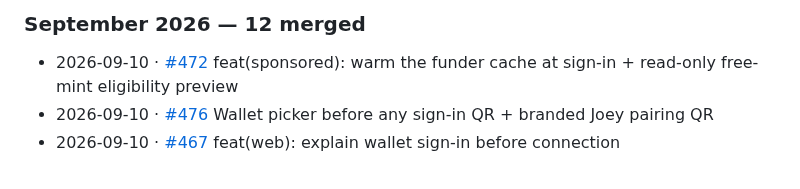
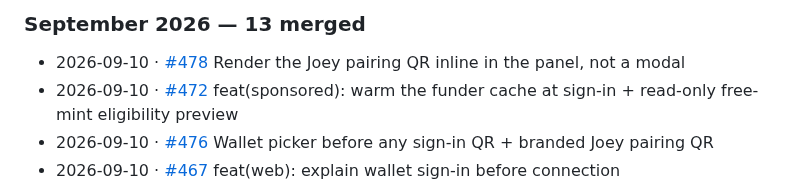
Before and after one commit to Team-Hamsa/LFG, a Markdown page: docs/HACKATHON.md, the part around one of its changes. Drawn GitHub-style.

Commit message:
docs(HACKATHON): sync merged-PR changelog

```diff
--- a/docs/HACKATHON.md
+++ b/docs/HACKATHON.md
@@ -311,6 +311,7 @@ _265 pull requests merged since 2026-06-21. Regenerated automatically on every m
 
-### September 2026 — 12 merged
+### September 2026 — 13 merged
 
+- 2026-09-10 · [#478](https://github.com/Team-Hamsa/LFG/pull/478) Render the Joey pairing QR inline in the panel, not a modal
 - 2026-09-10 · [#472](https://github.com/Team-Hamsa/LFG/pull/472) feat(sponsored): warm the funder cache at sign-in + read-only free-mint eligibility preview
 - 2026-09-10 · [#476](https://github.com/Team-Hamsa/LFG/pull/476) Wallet picker before any sign-in QR + branded Joey pairing QR
 - 2026-09-10 · [#467](https://github.com/Team-Hamsa/LFG/pull/467) feat(web): explain wallet sign-in before connection
```
Also changed, not shown: other parts of docs/HACKATHON.md (+1 -1 lines).
